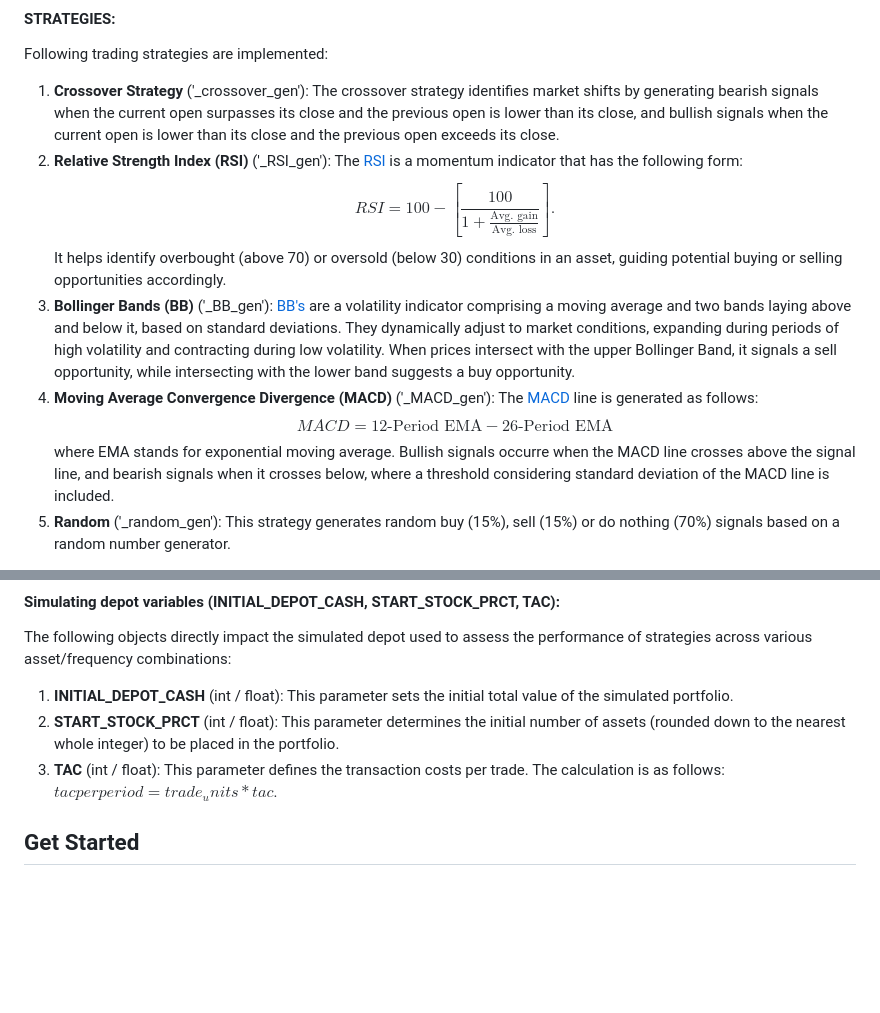
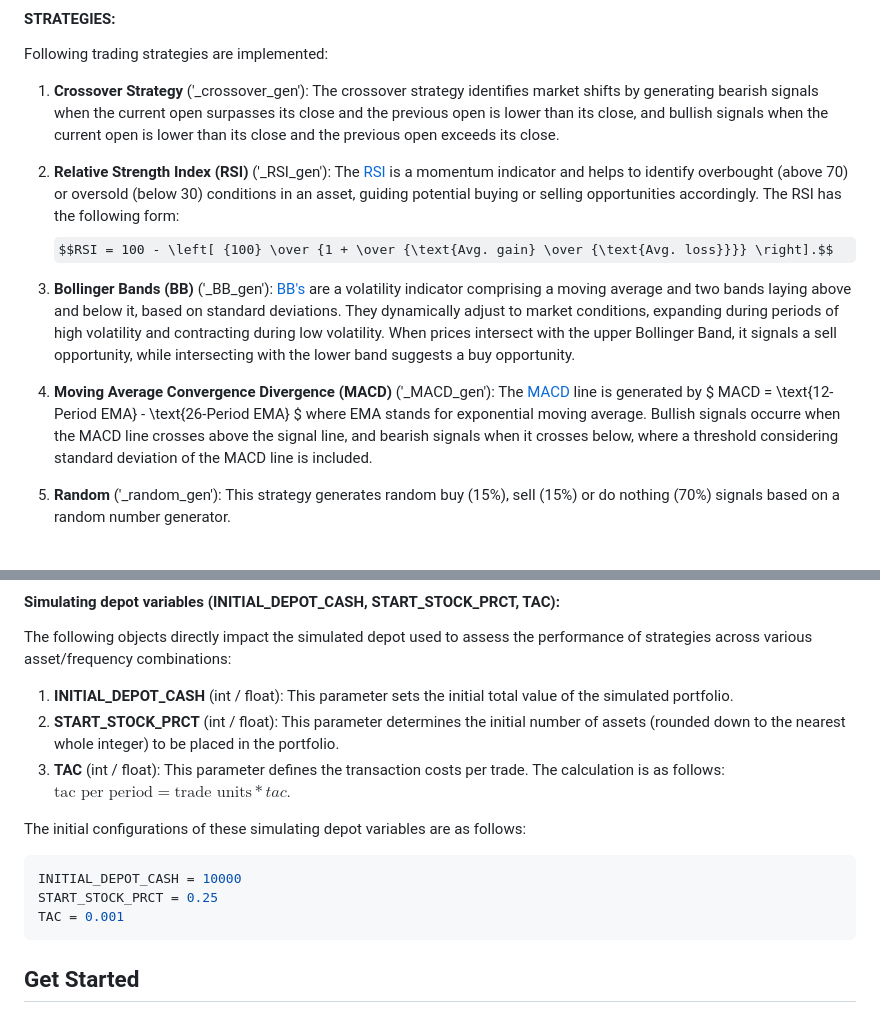
Before and after one commit to justinfranken/TradingStratTester, a Markdown page: README.md, 2 parts joined by grey strips. GitHub-like rendering; some formulas as TeX source; blank space fills up the shorter version.

Commit message:
Changed formula in README.md.

````diff
--- a/README.md
+++ b/README.md
@@ -60,9 +60,11 @@ Modifying the following objects will result in changes to the simulation's outco
 Following trading strategies are implemented:
 
 1. **Crossover Strategy** ('_crossover_gen'): The crossover strategy identifies market shifts by generating bearish signals when the current open surpasses its close and the previous open is lower than its close, and bullish signals when the current open is lower than its close and the previous open exceeds its close.
-1. **Relative Strength Index (RSI)** ('_RSI_gen'): The [RSI](https://www.investopedia.com/terms/r/rsi.asp) is a momentum indicator that has the following form: $$ RSI = 100 - \left[ \frac{100}{1 + \frac{\text{Avg. gain}}{\text{Avg. loss}}} \right].$$ It helps identify overbought (above 70) or oversold (below 30) conditions in an asset, guiding potential buying or selling opportunities accordingly.
+1. **Relative Strength Index (RSI)** ('_RSI_gen'): The [RSI](https://www.investopedia.com/terms/r/rsi.asp) is a momentum indicator and helps to identify overbought (above 70) or oversold (below 30) conditions in an asset, guiding potential buying or selling opportunities accordingly. The RSI has the following form:
+$$RSI = 100 - \left[ {100} \over {1 + \over {\text{Avg. gain} \over {\text{Avg. loss}}}} \right].$$
+
 1. **Bollinger Bands (BB)** ('_BB_gen'): [BB's](https://www.investopedia.com/articles/technical/102201.asp) are a volatility indicator comprising a moving average and two bands laying above and below it, based on standard deviations. They dynamically adjust to market conditions, expanding during periods of high volatility and contracting during low volatility. When prices intersect with the upper Bollinger Band, it signals a sell opportunity, while intersecting with the lower band suggests a buy opportunity.
-1. **Moving Average Convergence Divergence (MACD)** ('_MACD_gen'): The [MACD](https://www.investopedia.com/terms/m/macd.asp) line is generated as follows: $$ MACD = \text{12-Period EMA} - \text{26-Period EMA} $$ where EMA stands for exponential moving average. Bullish signals occurre when the MACD line crosses above the signal line, and bearish signals when it crosses below, where a threshold considering standard deviation of the MACD line is included.
+1. **Moving Average Convergence Divergence (MACD)** ('_MACD_gen'): The [MACD](https://www.investopedia.com/terms/m/macd.asp) line is generated by $ MACD = \text{12-Period EMA} - \text{26-Period EMA} $ where EMA stands for exponential moving average. Bullish signals occurre when the MACD line crosses above the signal line, and bearish signals when it crosses below, where a threshold considering standard deviation of the MACD line is included.
 1. **Random** ('_random_gen'): This strategy generates random buy (15%), sell (15%) or do nothing (70%) signals based on a random number generator.
 
 Please input only valid strategy names in STRATEGIES, as listed above. To modify STRATEGIES, adjust the corresponding object. The initial configuration for STRATEGIES is as follows
@@ -90,7 +92,15 @@ The following objects directly impact the simulated depot used to assess the per
 
 1. **INITIAL_DEPOT_CASH** (int / float): This parameter sets the initial total value of the simulated portfolio.
 1. **START_STOCK_PRCT** (int / float): This parameter determines the initial number of assets (rounded down to the nearest whole integer) to be placed in the portfolio.
-1. **TAC** (int / float): This parameter defines the transaction costs per trade. The calculation is as follows: $tac per period = trade_units * tac$.
+1. **TAC** (int / float): This parameter defines the transaction costs per trade. The calculation is as follows: $\text{tac per period} = \text{trade units} * tac$.
+
+The initial configurations of these simulating depot variables are as follows:
+
+```python
+INITIAL_DEPOT_CASH = 10000
+START_STOCK_PRCT = 0.25
+TAC = 0.001
+```
 
 ## Get Started
 
````
